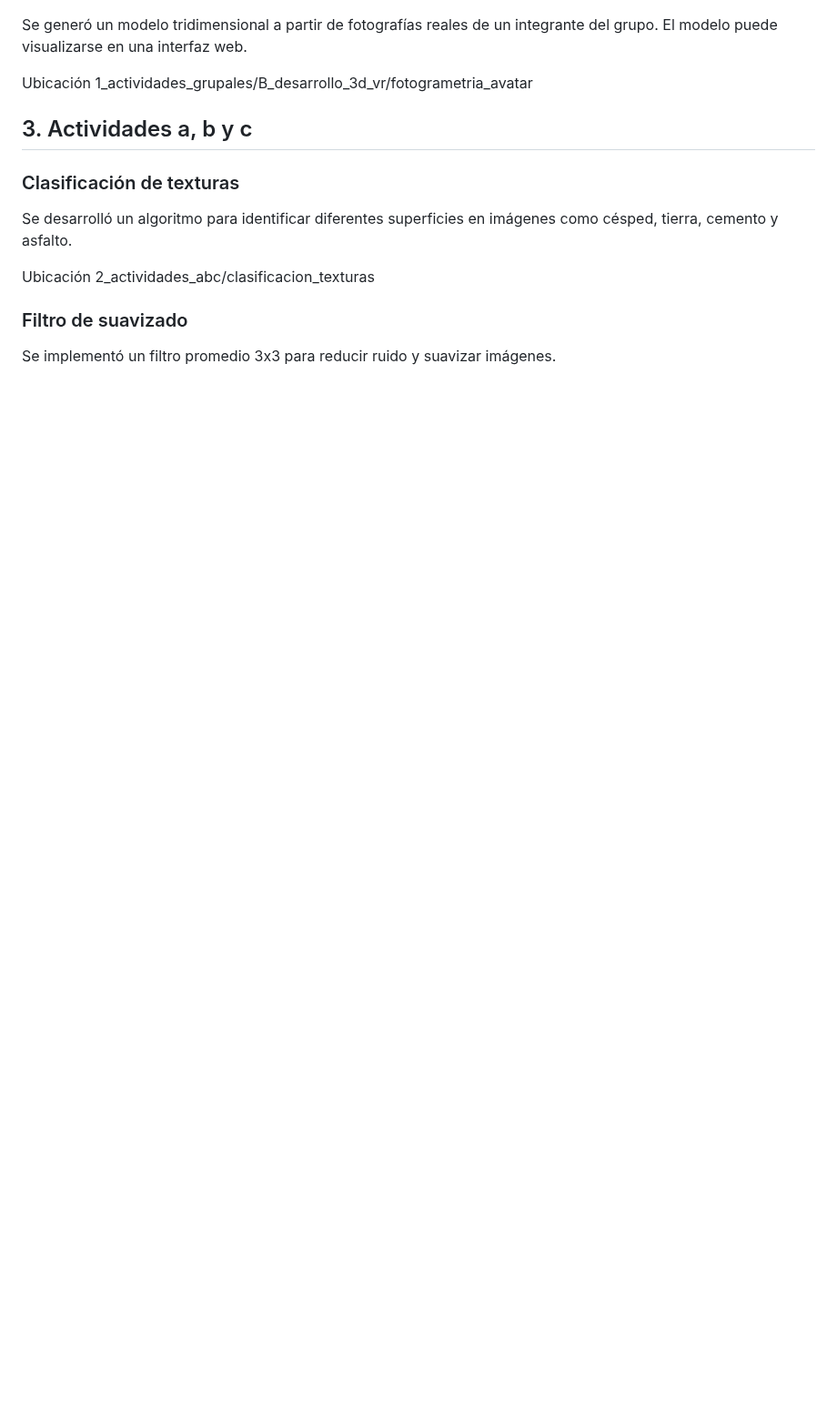
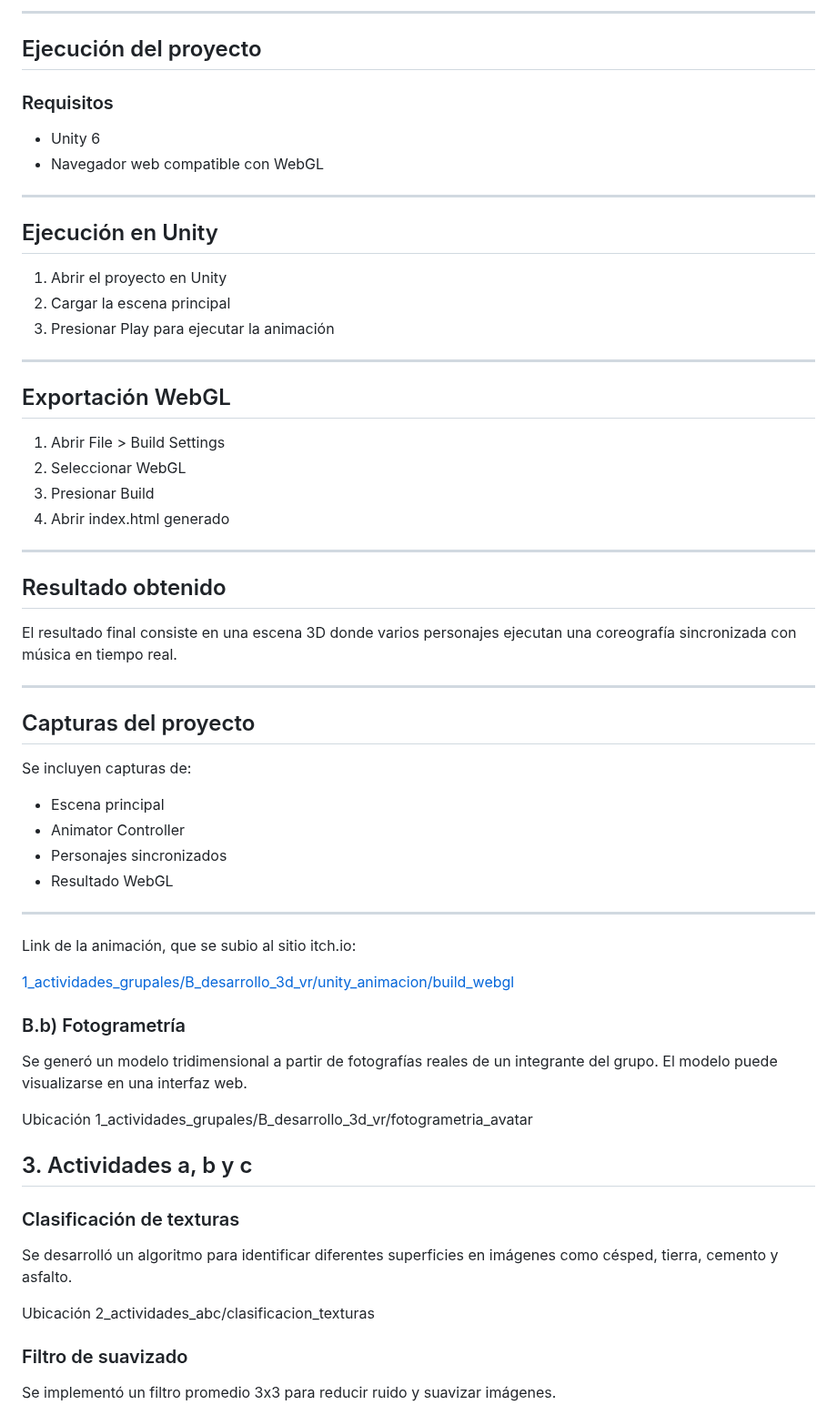
Before and after one commit to jeicy11/multimedia, a Markdown page: README.md, the part around one of its changes. Shown at 91% size. Rendered like a GitHub page; blank space fills up the shorter version.

```diff
--- a/README.md
+++ b/README.md
@@ -126,3 +179,53 @@ Ubicación
+---
+
+## Ejecución del proyecto
+
+### Requisitos
+
+- Unity 6
+- Navegador web compatible con WebGL
+
+---
+
+## Ejecución en Unity
+
+1. Abrir el proyecto en Unity
+2. Cargar la escena principal
+3. Presionar Play para ejecutar la animación
+
+---
+
+## Exportación WebGL
+
+1. Abrir File > Build Settings
+2. Seleccionar WebGL
+3. Presionar Build
+4. Abrir index.html generado
+
+---
+
+## Resultado obtenido
+
+El resultado final consiste en una escena 3D donde varios personajes ejecutan una coreografía sincronizada con música en tiempo real.
+
+---
+
+## Capturas del proyecto
+
+Se incluyen capturas de:
+- Escena principal
+- Animator Controller
+- Personajes sincronizados
+- Resultado WebGL
+
+---
+
+Link de la animación, que se subio al sitio itch.io:
+
+
+[1_actividades_grupales/B_desarrollo_3d_vr/unity_animacion/build_webgl](https://jeycy.itch.io/coreografia)
+
+### B.b) Fotogrametría
 
 Se generó un modelo tridimensional a partir de fotografías reales de un integrante del grupo. El modelo puede visualizarse en una interfaz web.
 
```
Also changed, not shown: other parts of README.md (+58 -5 lines).
